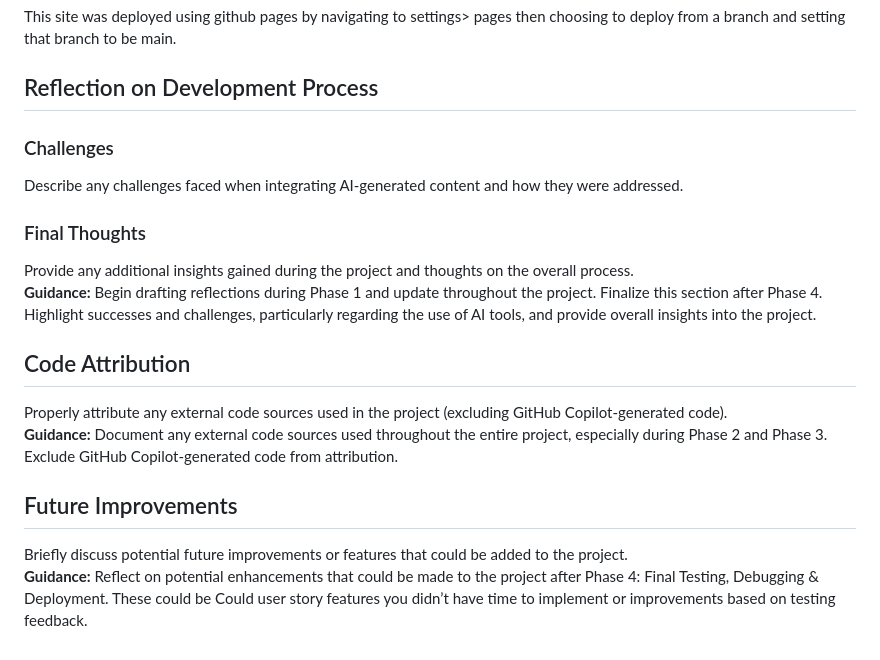
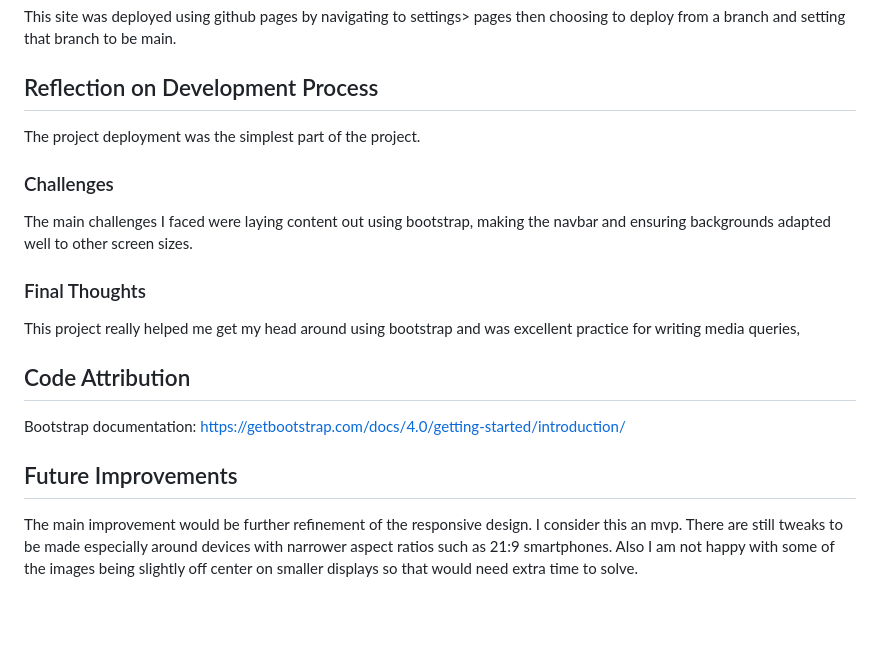
Before and after one commit to Richard-Hallam/Formative-Assessment, a Markdown page: README.md, the part around the change. Rendered like a GitHub page; blank space fills up the shorter version.

Commit message:
updated final sections of read me

```diff
--- a/README.md
+++ b/README.md
@@ -102,19 +102,16 @@ HTML was validated using the w3c validation service. The first run identified on
 This site was deployed using github pages by navigating to settings> pages then choosing to deploy from a branch and setting that branch to be main.
 
 ## Reflection on Development Process
-
+The project deployment was the simplest part of the project.
 
 ### Challenges
-Describe any challenges faced when integrating AI-generated content and how they were addressed.
+The main challenges I faced were laying content out using bootstrap, making the navbar and ensuring backgrounds adapted well to other screen sizes.
 
 ### Final Thoughts
-Provide any additional insights gained during the project and thoughts on the overall process.
-**Guidance:** Begin drafting reflections during Phase 1 and update throughout the project. Finalize this section after Phase 4. Highlight successes and challenges, particularly regarding the use of AI tools, and provide overall insights into the project.
+This project really helped me get my head around using bootstrap and was excellent practice for writing media queries,
 
 ## Code Attribution
-Properly attribute any external code sources used in the project (excluding GitHub Copilot-generated code).
-**Guidance:** Document any external code sources used throughout the entire project, especially during Phase 2 and Phase 3. Exclude GitHub Copilot-generated code from attribution.
+Bootstrap documentation: https://getbootstrap.com/docs/4.0/getting-started/introduction/
 
 ## Future Improvements
-Briefly discuss potential future improvements or features that could be added to the project.
-**Guidance:** Reflect on potential enhancements that could be made to the project after Phase 4: Final Testing, Debugging & Deployment. These could be Could user story features you didn’t have time to implement or improvements based on testing feedback.
+The main improvement would be further refinement of the responsive design. I consider this an mvp. There are still tweaks to be made especially around devices with narrower aspect ratios such as 21:9 smartphones. Also I am not happy with some of the images being slightly off center on smaller displays so that would need extra time to solve.
```
